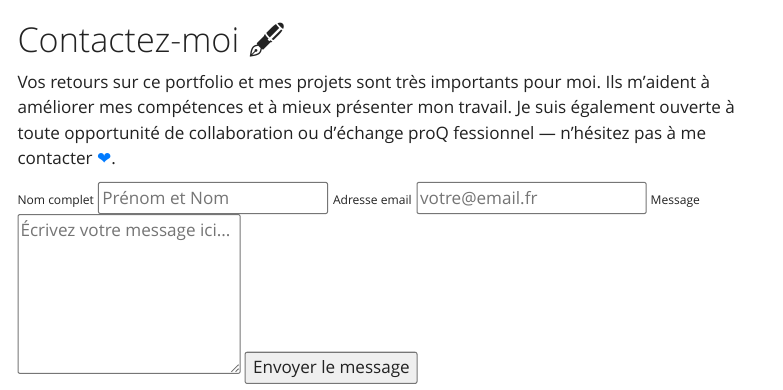
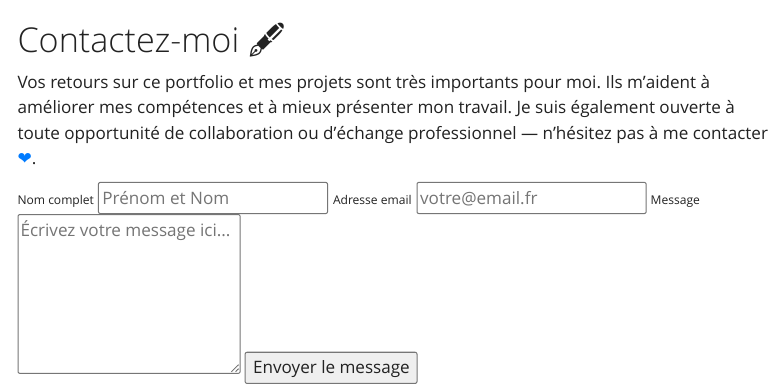
Before and after one commit to Rekik-Amal/Website_REKIK, a Quarto document (contact.qmd): the page in a window 1100 px wide, from its top. Rendered offline with R 4.5, knitr and Pandoc in place of Quarto, with nearby package versions; menus at the side of the page are left out.

Commit message:
Mise à jour du CV et de la page contact

```diff
--- a/contact.qmd
+++ b/contact.qmd
@@ -12,7 +12,7 @@ header-includes:
   <div class="contact-left">
     <h1>Contactez-moi <span class="icon-note">🖋️</span></h1>
     <p>
-      Vos retours sur ce portfolio et mes projets sont très importants pour moi. Ils m’aident à améliorer mes compétences et à mieux présenter mon travail. Je suis également ouverte à toute opportunité de collaboration ou d’échange proQ    fessionnel — n’hésitez pas à me contacter <span style="color: #007bff;">&#10084;</span>.
+      Vos retours sur ce portfolio et mes projets sont très importants pour moi. Ils m’aident à améliorer mes compétences et à mieux présenter mon travail. Je suis également ouverte à toute opportunité de collaboration ou d’échange professionnel — n’hésitez pas à me contacter <span style="color: #007bff;">&#10084;</span>.
     </p>
   </div>
 
```
Also changed, not shown: files/cv.pdf.
